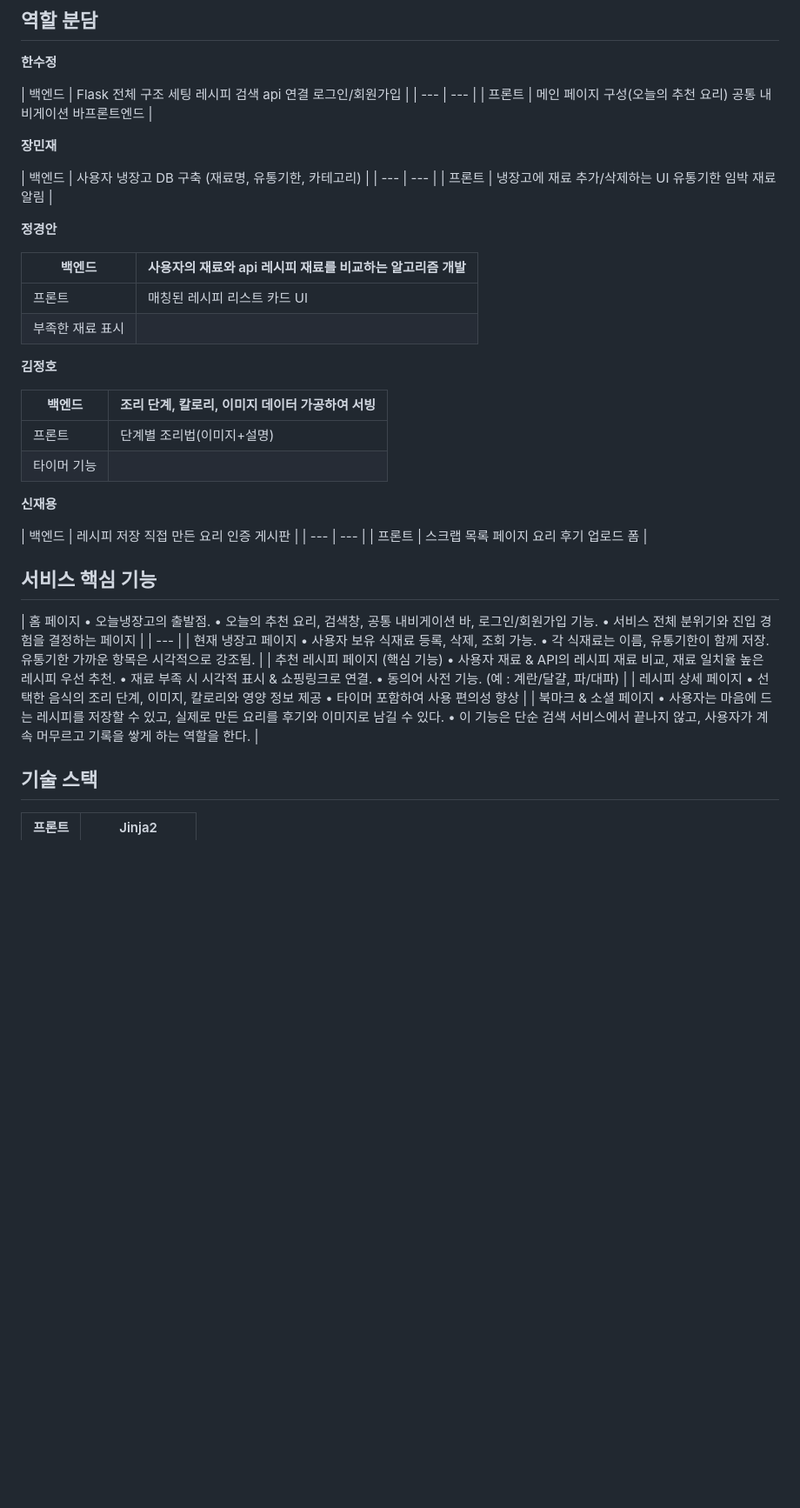
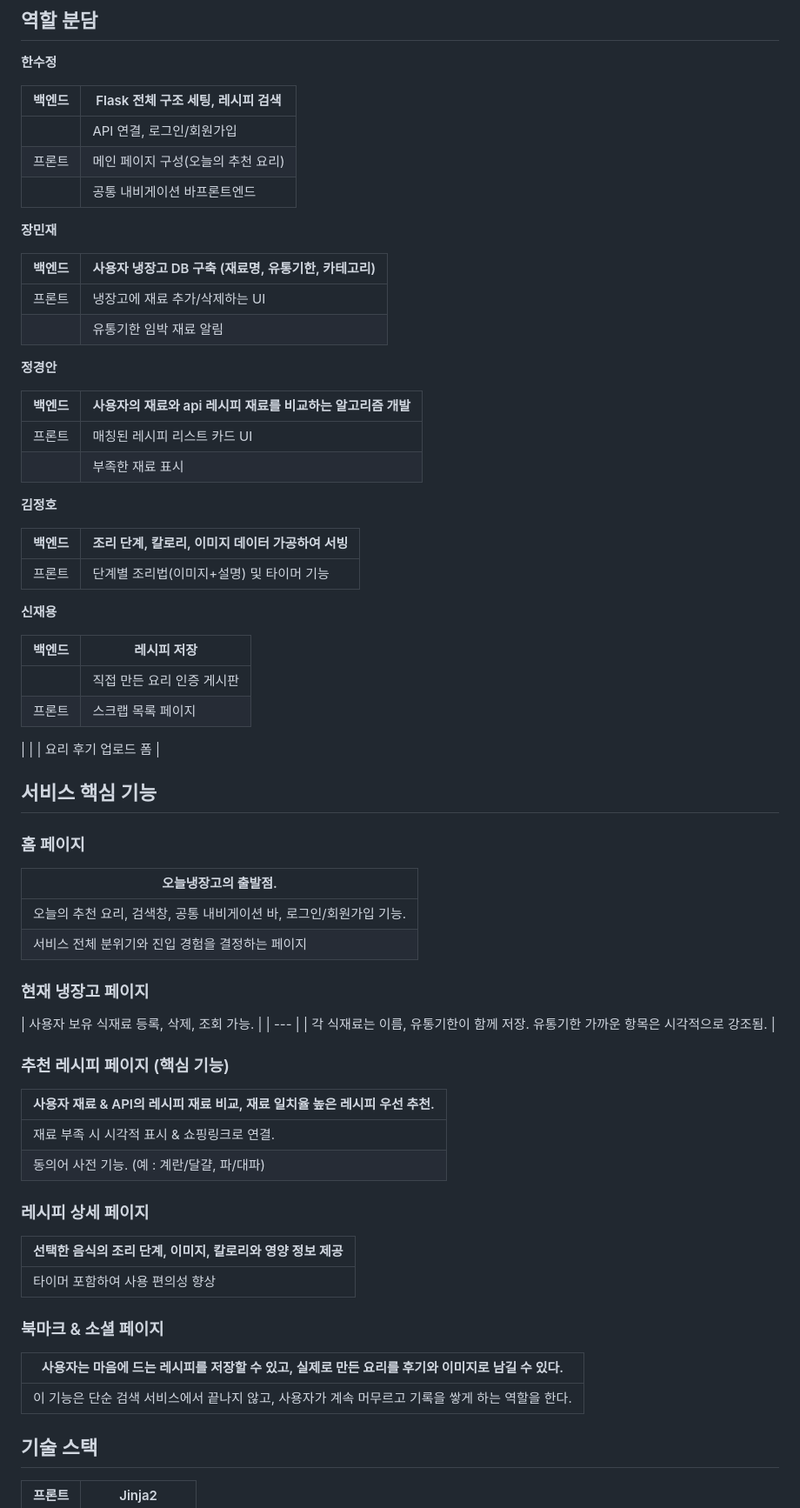
Before and after one commit to FoggyCaligo/project_week1, a Markdown page: README.md, the part around one of its changes. Shown at 87% size. Drawn GitHub-style; blank space fills up the shorter version.

Commit message:
docs : readme.md 변경

```diff
--- a/README.md
+++ b/README.md
@@ -50,63 +50,75 @@
 
 **한수정**
 
-| 백엔드  | Flask 전체 구조 세팅
-레시피 검색 api 연결
-로그인/회원가입 |
+| 백엔드  | Flask 전체 구조 세팅, 레시피 검색  |
 | --- | --- |
-| 프론트  | 메인 페이지 구성(오늘의 추천 요리)
-공통 내비게이션 바프론트엔드 |
+|   | API 연결, 로그인/회원가입 |
+| 프론트 | 메인 페이지 구성(오늘의 추천 요리) |
+|  | 공통 내비게이션 바프론트엔드 |
 
 **장민재**
 
-| 백엔드  | 사용자 냉장고 DB 구축
-    (재료명, 유통기한, 카테고리) |
+| 백엔드  | 사용자 냉장고 DB 구축 (재료명, 유통기한, 카테고리) |
 | --- | --- |
-| 프론트  | 냉장고에 재료 추가/삭제하는 UI
-유통기한 임박 재료 알림 |
+| 프론트 | 냉장고에 재료 추가/삭제하는 UI |
+|  | 유통기한 임박 재료 알림 |
 
 **정경안**
 
 | 백엔드  | 사용자의 재료와 api 레시피 재료를 비교하는 알고리즘 개발 |
 | --- | --- |
-| 프론트  | 매칭된 레시피 리스트 카드 UI
-부족한 재료 표시 |
+| 프론트 | 매칭된 레시피 리스트 카드 UI |
+|  | 부족한 재료 표시 |
 
 **김정호**
 
 | 백엔드  | 조리 단계, 칼로리, 이미지 데이터 가공하여 서빙 |
 | --- | --- |
-| 프론트  | 단계별 조리법(이미지+설명)
-타이머 기능 |
+| 프론트  | 단계별 조리법(이미지+설명) 및 타이머 기능 |
 
 **신재용**
 
-| 백엔드  | 레시피 저장
-직접 만든 요리 인증 게시판 |
+| 백엔드  | 레시피 저장 |
 | --- | --- |
-| 프론트  |  스크랩 목록 페이지
-요리 후기 업로드 폼 |
+|   | 직접 만든 요리 인증 게시판 |
+| 프론트 |  스크랩 목록 페이지
+ |
+|  | 요리 후기 업로드 폼 |
 
 ## 서비스 핵심 기능
 
-| 홈 페이지
-  • 오늘냉장고의 출발점.
-  • 오늘의 추천 요리, 검색창, 공통 내비게이션 바, 로그인/회원가입 기능.
-  • 서비스 전체 분위기와 진입 경험을 결정하는 페이지 |
+### 홈 페이지
+
+| 오늘냉장고의 출발점. |
 | --- |
-| 현재 냉장고 페이지
-  • 사용자 보유 식재료 등록, 삭제, 조회 가능.
-  • 각 식재료는 이름, 유통기한이 함께 저장. 유통기한 가까운 항목은 시각적으로 강조됨. |
-| 추천 레시피 페이지 (핵심 기능)
-  • 사용자 재료 & API의 레시피 재료 비교, 재료 일치율 높은 레시피 우선 추천.
-  • 재료 부족 시 시각적 표시 & 쇼핑링크로 연결.
-  • 동의어 사전 기능. (예 : 계란/달걀, 파/대파) |
-| 레시피 상세 페이지
-  • 선택한 음식의 조리 단계, 이미지, 칼로리와 영양 정보 제공
-  • 타이머 포함하여 사용 편의성 향상 |
-| 북마크 & 소셜 페이지
-  • 사용자는 마음에 드는 레시피를 저장할 수 있고, 실제로 만든 요리를 후기와 이미지로 남길 수 있다.
-  • 이 기능은 단순 검색 서비스에서 끝나지 않고, 사용자가 계속 머무르고 기록을 쌓게 하는 역할을 한다. |
+| 오늘의 추천 요리, 검색창, 공통 내비게이션 바, 로그인/회원가입 기능. |
+| 서비스 전체 분위기와 진입 경험을 결정하는 페이지 |
+
+### 현재 냉장고 페이지
+
+| 사용자 보유 식재료 등록, 삭제, 조회 가능.
+ |
+| --- |
+| 각 식재료는 이름, 유통기한이 함께 저장. 유통기한 가까운 항목은 시각적으로 강조됨. |
+
+### 추천 레시피 페이지 (핵심 기능)
+
+| 사용자 재료 & API의 레시피 재료 비교, 재료 일치율 높은 레시피 우선 추천. |
+| --- |
+| 재료 부족 시 시각적 표시 & 쇼핑링크로 연결. |
+| 동의어 사전 기능. (예 : 계란/달걀, 파/대파) |
+
+### 레시피 상세 페이지
+
+| 선택한 음식의 조리 단계, 이미지, 칼로리와 영양 정보 제공 |
+| --- |
+| 타이머 포함하여 사용 편의성 향상 |
+
+### 북마크 & 소셜 페이지
+
+| 사용자는 마음에 드는 레시피를 저장할 수 있고, 실제로 만든 요리를 후기와 이미지로 남길 수 있다. |
+| --- |
+| 이 기능은 단순 검색 서비스에서 끝나지 않고, 사용자가 계속 머무르고 기록을 쌓게 하는 역할을 한다. |
 
 ## 기술 스택
 
```
Also changed, not shown: other parts of README.md (+20 -13 lines).
